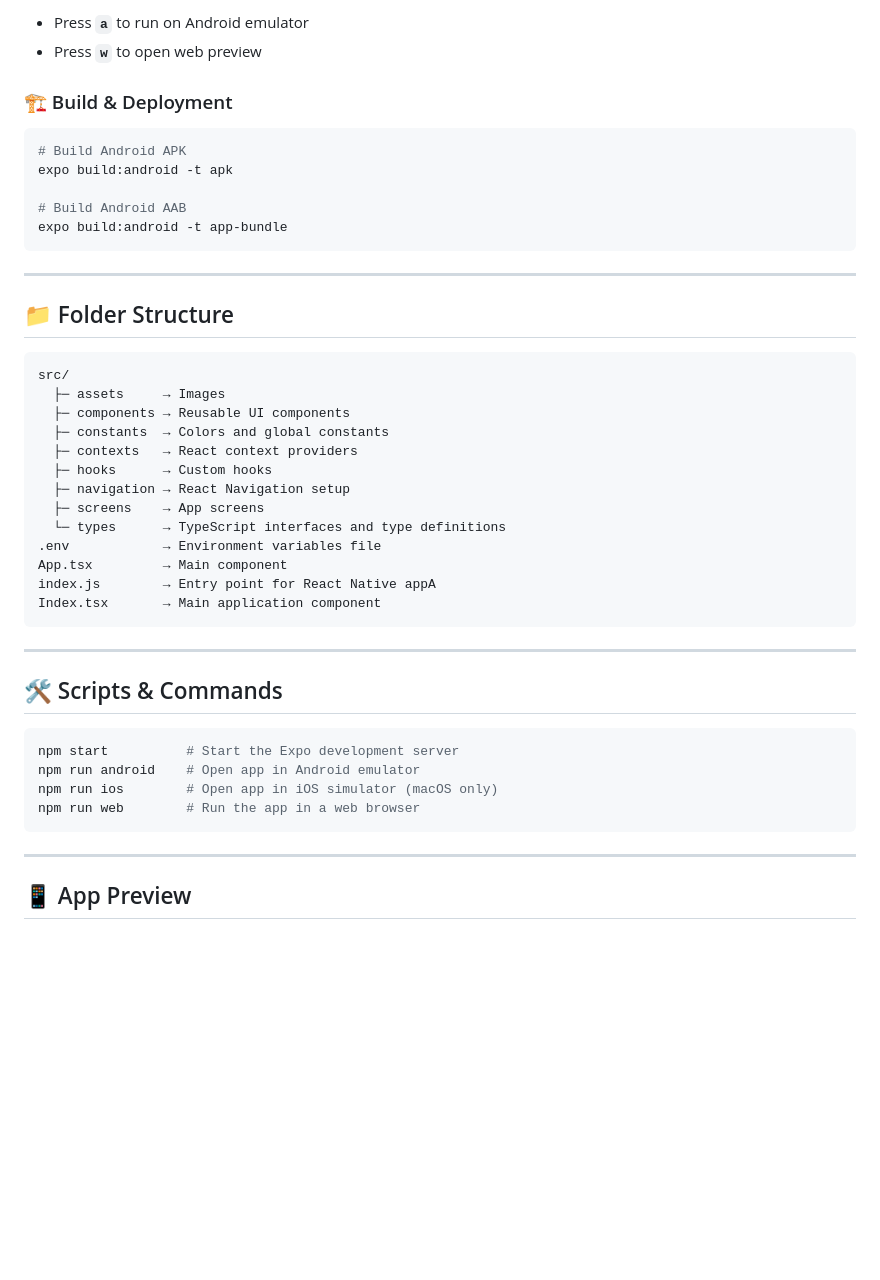
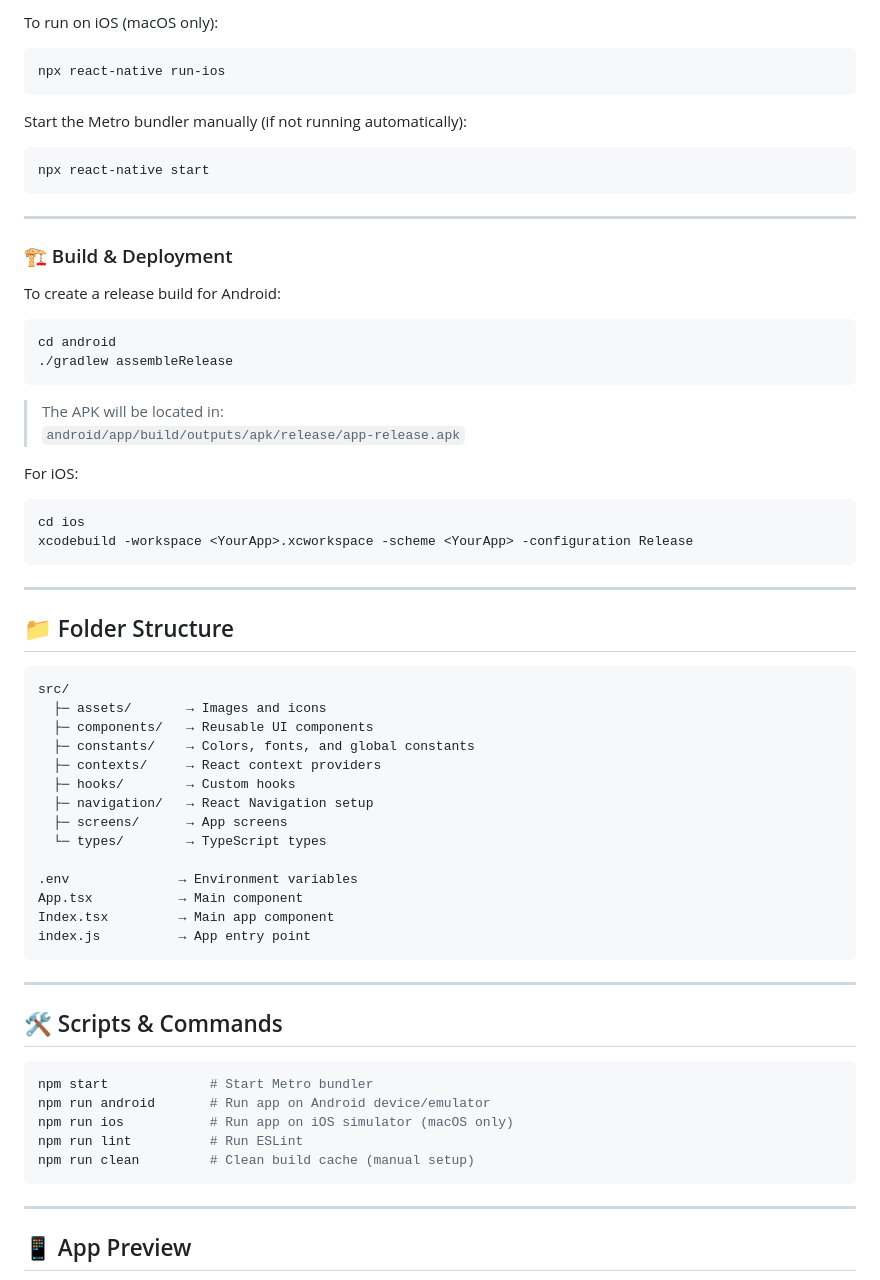
Before and after one commit to verochq/mobile-assure, a Markdown page: README.md, the part around the change printed below. GitHub-like rendering; blank space fills up the shorter version.

Commit message:
Revise README for improved clarity and detail
Updated README to enhance clarity and detail in project description, installation instructions, and folder structure.

````diff
--- a/README.md
+++ b/README.md
@@ -75,15 +93,36 @@ npx expo start
 ```
 
-- Press **`a`** to run on Android emulator
-- Press **`w`** to open web preview
+To run on iOS (macOS only):
+
+```bash
+npx react-native run-ios
+```
+
+Start the Metro bundler manually (if not running automatically):
+
+```bash
+npx react-native start
+```
+
+---
 
 ### 🏗 Build & Deployment
+
+To create a release build for Android:
+
 ```bash
-# Build Android APK
-expo build:android -t apk
+cd android
+./gradlew assembleRelease
+```
 
-# Build Android AAB
-expo build:android -t app-bundle
+> The APK will be located in:
+> `android/app/build/outputs/apk/release/app-release.apk`
+
+For iOS:
+
+```bash
+cd ios
+xcodebuild -workspace <YourApp>.xcworkspace -scheme <YourApp> -configuration Release
 ```
 
 ---
@@ -92,18 +131,19 @@ expo build:android -t app-bundle
 
 ```
 src/
-  ├─ assets     → Images
-  ├─ components → Reusable UI components
-  ├─ constants  → Colors and global constants
-  ├─ contexts   → React context providers
-  ├─ hooks      → Custom hooks
-  ├─ navigation → React Navigation setup
-  ├─ screens    → App screens
-  └─ types      → TypeScript interfaces and type definitions
-.env            → Environment variables file
-App.tsx         → Main component
-index.js        → Entry point for React Native appA
-Index.tsx       → Main application component
+  ├─ assets/       → Images and icons
+  ├─ components/   → Reusable UI components
+  ├─ constants/    → Colors, fonts, and global constants
+  ├─ contexts/     → React context providers
+  ├─ hooks/        → Custom hooks
+  ├─ navigation/   → React Navigation setup
+  ├─ screens/      → App screens
+  └─ types/        → TypeScript types
+
+.env              → Environment variables
+App.tsx           → Main component
+Index.tsx         → Main app component
+index.js          → App entry point
 ```
 
 ---
@@ -111,10 +151,11 @@ Index.tsx       → Main application component
 ## 🛠 Scripts & Commands
 
 ```bash
-npm start          # Start the Expo development server
-npm run android    # Open app in Android emulator
-npm run ios        # Open app in iOS simulator (macOS only)
-npm run web        # Run the app in a web browser
+npm start             # Start Metro bundler
+npm run android       # Run app on Android device/emulator
+npm run ios           # Run app on iOS simulator (macOS only)
+npm run lint          # Run ESLint
+npm run clean         # Clean build cache (manual setup)
 ```
 
 ---
````
Also changed, not shown: other parts of README.md (+38 -20 lines).
